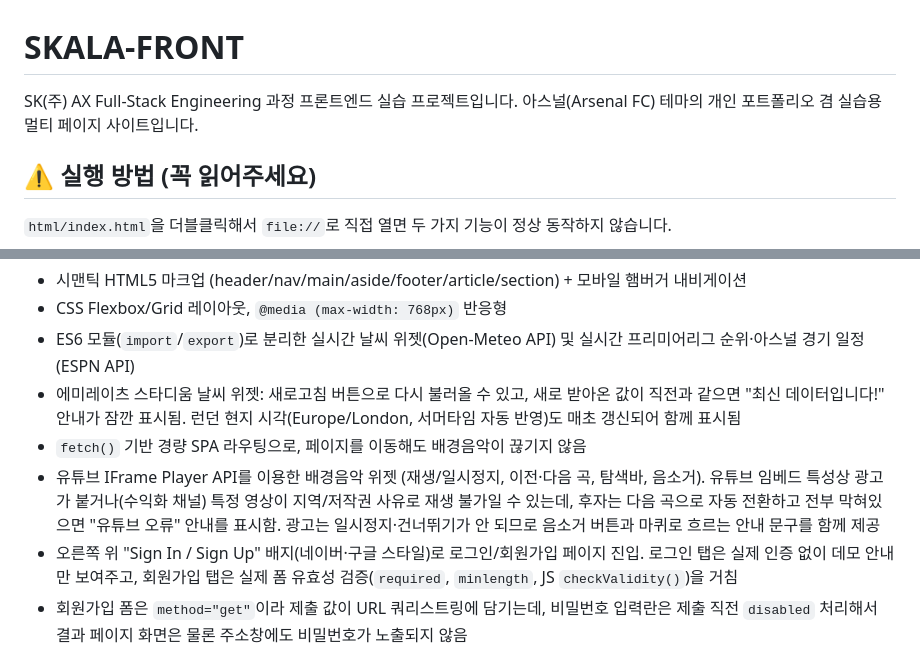
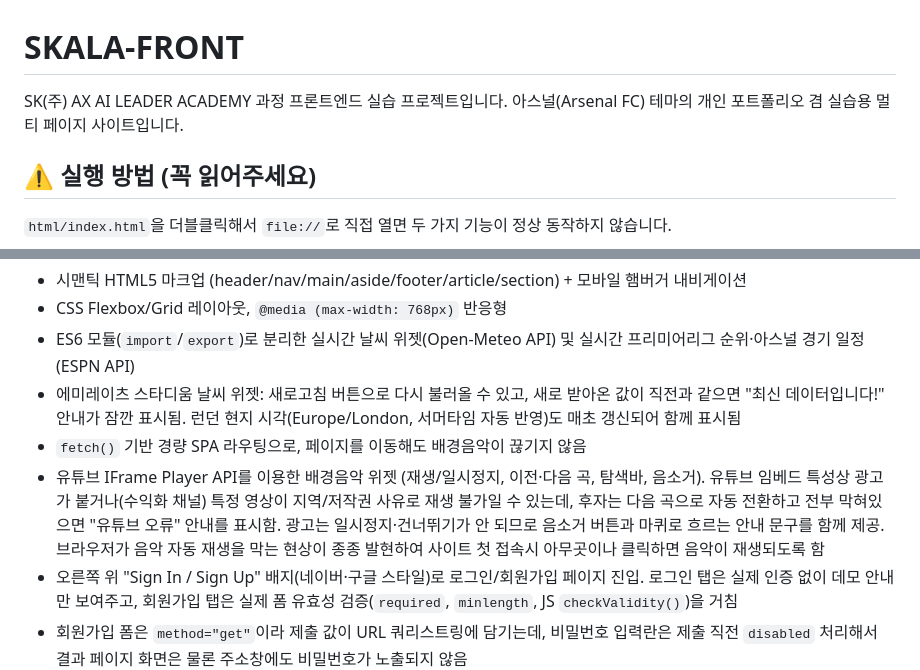
Before and after one commit to mildangboy/SKALA-FRONT, a Markdown page: README.md, 2 parts joined by grey strips. GitHub-like rendering.

Commit message:
README.md 수정

```diff
--- a/README.md
+++ b/README.md
@@ -1,6 +1,6 @@
 # SKALA-FRONT
 
-SK(주) AX Full-Stack Engineering 과정 프론트엔드 실습 프로젝트입니다. 아스널(Arsenal FC) 테마의 개인 포트폴리오 겸 실습용 멀티 페이지 사이트입니다.
+SK(주) AX AI LEADER ACADEMY 과정 프론트엔드 실습 프로젝트입니다. 아스널(Arsenal FC) 테마의 개인 포트폴리오 겸 실습용 멀티 페이지 사이트입니다.
 
 ## ⚠️ 실행 방법 (꼭 읽어주세요)
 
@@ -75,7 +75,7 @@ SKALA-FRONT/
 - ES6 모듈(`import`/`export`)로 분리한 실시간 날씨 위젯(Open-Meteo API) 및 실시간 프리미어리그 순위·아스널 경기 일정(ESPN API)
 - 에미레이츠 스타디움 날씨 위젯: 새로고침 버튼으로 다시 불러올 수 있고, 새로 받아온 값이 직전과 같으면 "최신 데이터입니다!" 안내가 잠깐 표시됨. 런던 현지 시각(Europe/London, 서머타임 자동 반영)도 매초 갱신되어 함께 표시됨
 - `fetch()` 기반 경량 SPA 라우팅으로, 페이지를 이동해도 배경음악이 끊기지 않음
-- 유튜브 IFrame Player API를 이용한 배경음악 위젯 (재생/일시정지, 이전·다음 곡, 탐색바, 음소거). 유튜브 임베드 특성상 광고가 붙거나(수익화 채널) 특정 영상이 지역/저작권 사유로 재생 불가일 수 있는데, 후자는 다음 곡으로 자동 전환하고 전부 막혀있으면 "유튜브 오류" 안내를 표시함. 광고는 일시정지·건너뛰기가 안 되므로 음소거 버튼과 마퀴로 흐르는 안내 문구를 함께 제공
+- 유튜브 IFrame Player API를 이용한 배경음악 위젯 (재생/일시정지, 이전·다음 곡, 탐색바, 음소거). 유튜브 임베드 특성상 광고가 붙거나(수익화 채널) 특정 영상이 지역/저작권 사유로 재생 불가일 수 있는데, 후자는 다음 곡으로 자동 전환하고 전부 막혀있으면 "유튜브 오류" 안내를 표시함. 광고는 일시정지·건너뛰기가 안 되므로 음소거 버튼과 마퀴로 흐르는 안내 문구를 함께 제공. 브라우저가 음악 자동 재생을 막는 현상이 종종 발현하여 사이트 첫 접속시 아무곳이나 클릭하면 음악이 재생되도록 함
 - 오른쪽 위 "Sign In / Sign Up" 배지(네이버·구글 스타일)로 로그인/회원가입 페이지 진입. 로그인 탭은 실제 인증 없이 데모 안내만 보여주고, 회원가입 탭은 실제 폼 유효성 검증(`required`, `minlength`, JS `checkValidity()`)을 거침
 - 회원가입 폼은 `method="get"`이라 제출 값이 URL 쿼리스트링에 담기는데, 비밀번호 입력란은 제출 직전 `disabled` 처리해서 결과 페이지 화면은 물론 주소창에도 비밀번호가 노출되지 않음
 - 웹폰트: Anton(헤드라인) · Montserrat(UI) · 에스코어드림(본문)
```
